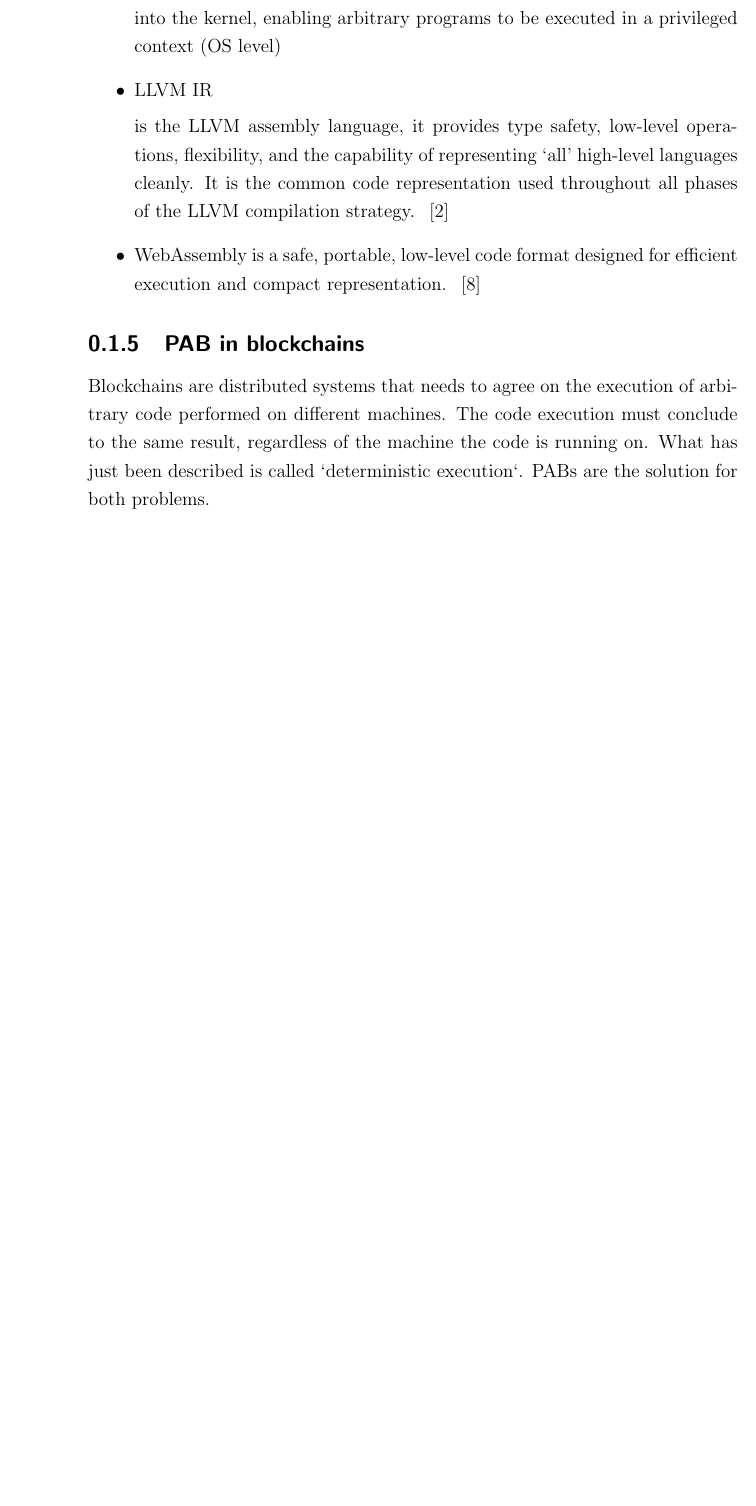
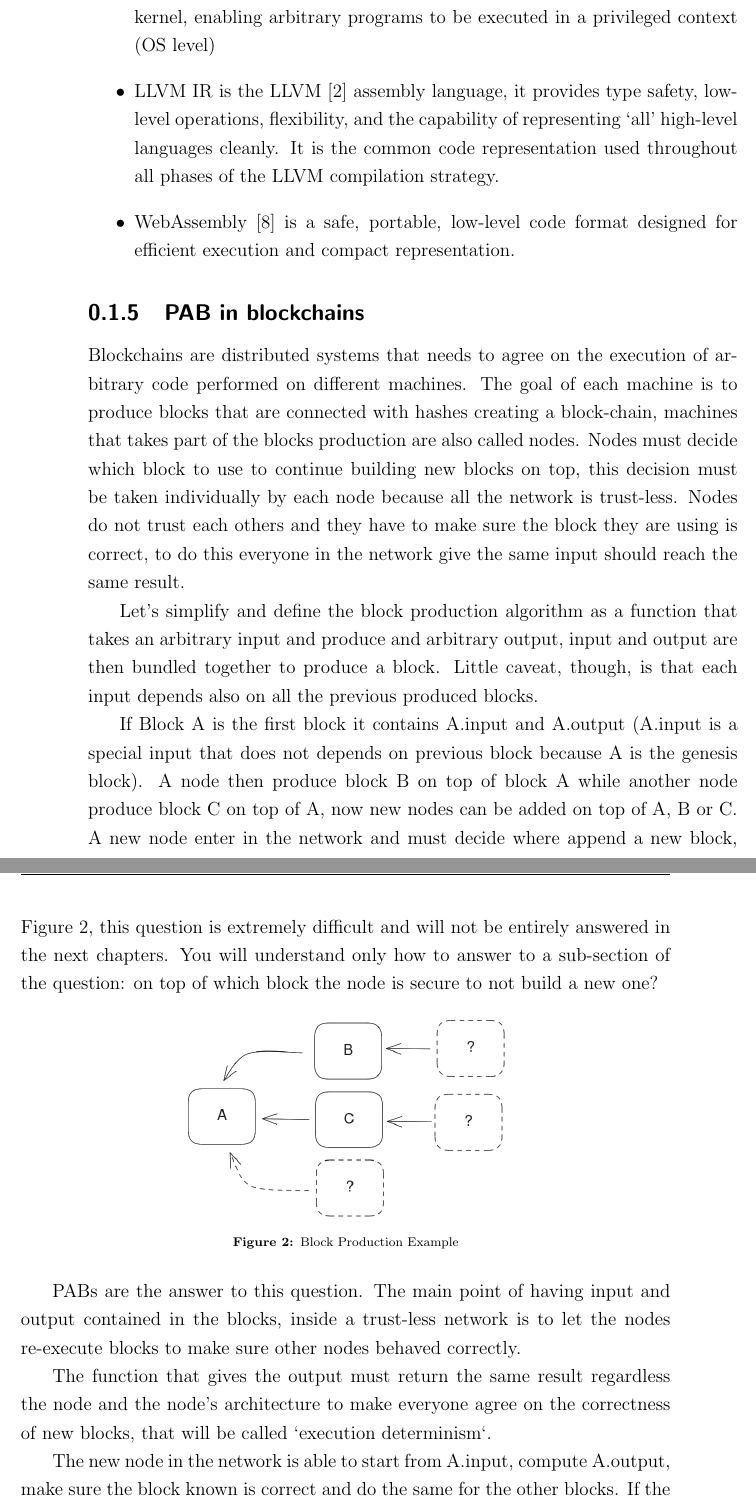
Before and after one commit to gabriele-0201/IPABDN, a LaTeX thesis (thesis/thesisv2.tex, which reads thesis/sections/pab.tex): part of page 9 of 30 before the commit and two parts of pages 9 and 10 of 30 after it, the two joined at a grey line, cut so that both start at the same text, the shorter picture padded with empty space. Compiled offline with pdfLaTeX.

Commit message:
Correction comments - pab

```diff
--- a/thesis/sections/pab.tex
+++ b/thesis/sections/pab.tex
@@ -68,23 +59,37 @@ PAB are already widely used. A few examples are:
   \item
         The Java Virtual Machine (JVM) is one of the first that made the portability of the code one of the main concern of the language
   \item
-        Linux brought eBPF
-%LB>> please explain the achronym
-
-        into the kernel, enabling arbitrary programs to be executed in a privileged context (OS level)
+        % Is the cite useful here?
+        Linux brought eBPF~\cite{ebpf}, explained in one of the following chapters, into the kernel, enabling arbitrary programs to be executed in a privileged context (OS level)
   \item
-        LLVM IR
-%LB>> please explain the achronym
-
-        is the LLVM assembly language, it provides type safety, low-level operations, flexibility, and the capability of representing ‘all’ high-level languages cleanly. It is the common code representation used throughout all phases of the LLVM compilation strategy. ~\cite{LLVM}
+        LLVM IR is the LLVM~\cite{LLVM} assembly language, it provides type safety, low-level operations, flexibility, and the capability of representing ‘all’ high-level languages cleanly. It is the common code representation used throughout all phases of the LLVM compilation strategy.
   \item
-        WebAssembly is a safe, portable, low-level code format designed for efficient execution and compact representation. ~\cite{wasm-core-spec}
+        WebAssembly~\cite{wasm-core-spec} is a safe, portable, low-level code format designed for efficient execution and compact representation.
 \end{itemize}
 
 \subsection{PAB in blockchains}
 
-Blockchains are distributed systems that needs to agree on the execution of arbitrary code performed on different machines. The code execution must conclude to the same result, regardless of the machine the code is running on. What has just been described is called `deterministic execution`. PABs are the solution for both problems.
-%LB>> "both" refers to?
+Blockchains are distributed systems that needs to agree on the execution of arbitrary code performed on different machines. The goal of each machine is to produce blocks that are connected with hashes creating a block-chain, machines that takes part of the blocks production are also called nodes. Nodes must decide which block to use to continue building new blocks on top, this decision must be taken individually by each node because all the network is trust-less. Nodes do not trust each others and they have to make sure the block they are using is correct, to do this everyone in the network give the same input should reach the same result.
 
+Let's simplify and define the block production algorithm as a function that takes an arbitrary input and produce and arbitrary output, input and output are then bundled together to produce a block. Little caveat, though, is that each input depends also on all the previous produced blocks.
+
+If Block A is the first block it contains A.input and A.output (A.input is a special input that does not depends on previous block because A is the genesis block). A node then produce block B on top of block A while another node produce block C on top of A, now new nodes can be added on top of A, B or C. A new node enter in the network and must decide where append a new block, Figure~\ref{fig:block_prod}, this question is extremely difficult and will not be entirely answered in the next chapters. You will understand only how to answer to a sub-section of the question: on top of which block the node is secure to not build a new one?
+
+\begin{figure}[h]
+  \centering
+  \includegraphics[width=0.5\linewidth]{block_prod.png}
+  \caption{Block Production Example}
+  \label{fig:block_prod}
+\end{figure}
+
+PABs are the answer to this question. The main point of having input and output contained in the blocks, inside a trust-less network is to let the nodes re-execute blocks to make sure other nodes behaved correctly.
+
+The function that gives the output must return the same result regardless the node and the node's architecture to make everyone agree on the correctness of new blocks, that will be called `execution determinism`.
+
+The new node in the network is able to start from A.input, compute A.output, make sure the block known is correct and do the same for the other blocks. If the node has an output that differs from what reported in the block then is secure that the block is wrong and should not be used as base for a new block.
+
+\
+
+PABs are the most suitable solution to implement the function just explained paying attention to the execution determinism
 
 \end{document}
```
Also changed, not shown: thesis/images/block_prod.png (added), thesis/thesisv2.bbl (added), thesis/thesisv2.pdf, thesis/sections/pab.tex (17 more changed lines), 5 other files.
